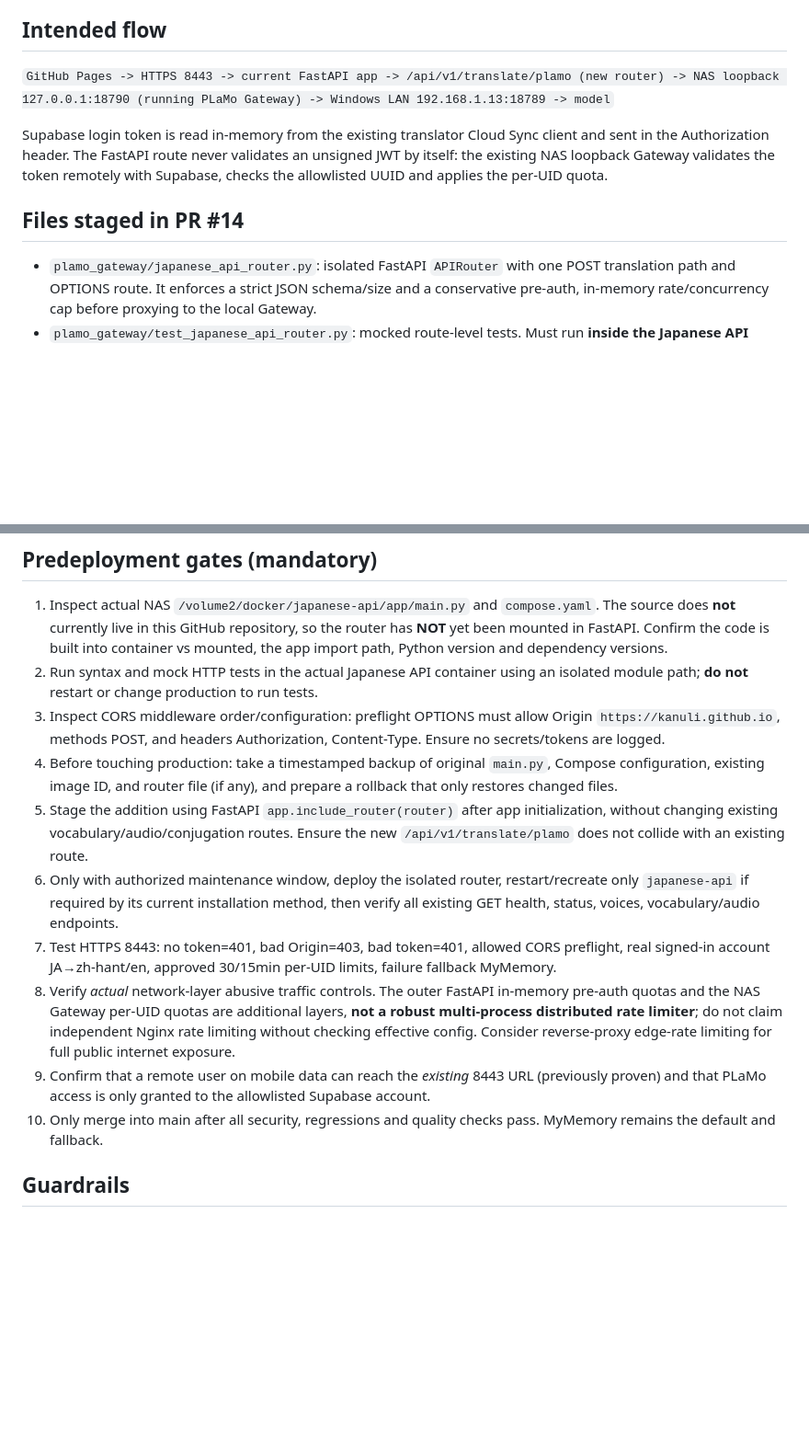
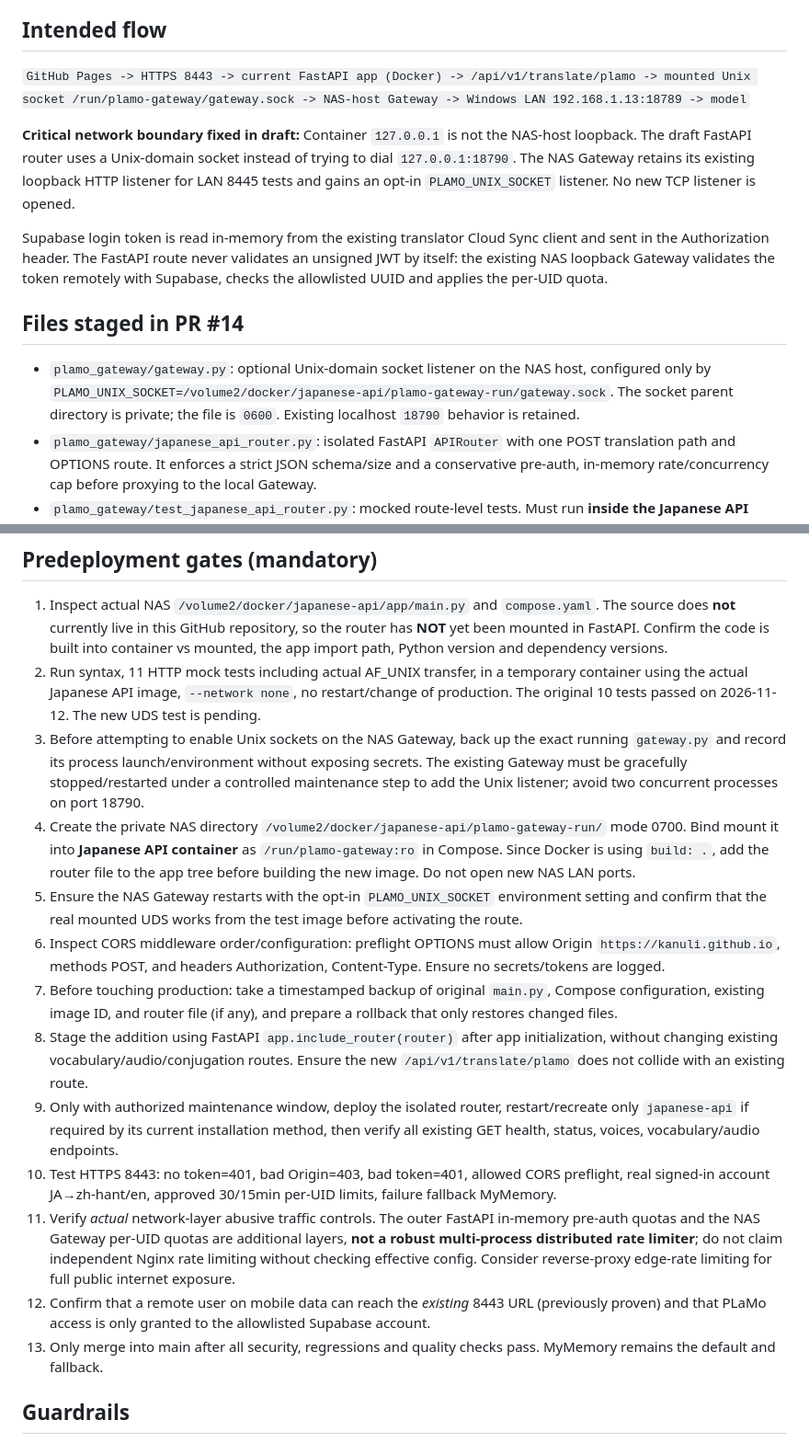
Before and after one commit to kanuli/japanese-vocab-game, a Markdown page: plamo_gateway/8443-integration.md, 2 parts joined by grey strips. Shown at 92% size. GitHub-like rendering; blank space fills up the shorter version.

Commit message:
Document Docker localhost isolation and private UDS bridge for HTTPS 8443 deployment

```diff
--- a/plamo_gateway/8443-integration.md
+++ b/plamo_gateway/8443-integration.md
@@ -8,12 +8,15 @@ iPhone on Wi-Fi successfully reaches the existing `kanu-rustdesk.synology.me:844
 
 ## Intended flow
 
-`GitHub Pages -> HTTPS 8443 -> current FastAPI app -> /api/v1/translate/plamo (new router) -> NAS loopback 127.0.0.1:18790 (running PLaMo Gateway) -> Windows LAN 192.168.1.13:18789 -> model`
+`GitHub Pages -> HTTPS 8443 -> current FastAPI app (Docker) -> /api/v1/translate/plamo -> mounted Unix socket /run/plamo-gateway/gateway.sock -> NAS-host Gateway -> Windows LAN 192.168.1.13:18789 -> model`
+
+**Critical network boundary fixed in draft:** Container `127.0.0.1` is not the NAS-host loopback. The draft FastAPI router uses a Unix-domain socket instead of trying to dial `127.0.0.1:18790`. The NAS Gateway retains its existing loopback HTTP listener for LAN 8445 tests and gains an opt-in `PLAMO_UNIX_SOCKET` listener. No new TCP listener is opened.
 
 Supabase login token is read in-memory from the existing translator Cloud Sync client and sent in the Authorization header. The FastAPI route never validates an unsigned JWT by itself: the existing NAS loopback Gateway validates the token remotely with Supabase, checks the allowlisted UUID and applies the per-UID quota.
 
 ## Files staged in PR #14
 
+- `plamo_gateway/gateway.py`: optional Unix-domain socket listener on the NAS host, configured only by `PLAMO_UNIX_SOCKET=/volume2/docker/japanese-api/plamo-gateway-run/gateway.sock`. The socket parent directory is private; the file is `0600`. Existing localhost `18790` behavior is retained.
 - `plamo_gateway/japanese_api_router.py`: isolated FastAPI `APIRouter` with one POST translation path and OPTIONS route. It enforces a strict JSON schema/size and a conservative pre-auth, in-memory rate/concurrency cap before proxying to the local Gateway.
 - `plamo_gateway/test_japanese_api_router.py`: mocked route-level tests. Must run **inside the Japanese API runtime environment**, not only NAS system Python 3.8.
 - `translator-plamo-config.js`: points to `https://kanu-rustdesk.synology.me:8443/api/v1/translate/plamo` on **staging branch only**. Published GitHub Pages `main` is unchanged.
@@ -22,15 +25,18 @@ Supabase login token is read in-memory from the existing translator Cloud Sync c
 ## Predeployment gates (mandatory)
 
 1. Inspect actual NAS `/volume2/docker/japanese-api/app/main.py` and `compose.yaml`. The source does **not** currently live in this GitHub repository, so the router has **NOT** yet been mounted in FastAPI. Confirm the code is built into container vs mounted, the app import path, Python version and dependency versions.
-2. Run syntax and mock HTTP tests in the actual Japanese API container using an isolated module path; **do not** restart or change production to run tests.
-3. Inspect CORS middleware order/configuration: preflight OPTIONS must allow Origin `https://kanuli.github.io`, methods POST, and headers Authorization, Content-Type. Ensure no secrets/tokens are logged.
-4. Before touching production: take a timestamped backup of original `main.py`, Compose configuration, existing image ID, and router file (if any), and prepare a rollback that only restores changed files.
-5. Stage the addition using FastAPI `app.include_router(router)` after app initialization, without changing existing vocabulary/audio/conjugation routes. Ensure the new `/api/v1/translate/plamo` does not collide with an existing route.
-6. Only with authorized maintenance window, deploy the isolated router, restart/recreate only `japanese-api` if required by its current installation method, then verify all existing GET health, status, voices, vocabulary/audio endpoints.
-7. Test HTTPS 8443: no token=401, bad Origin=403, bad token=401, allowed CORS preflight, real signed-in account JA→zh-hant/en, approved 30/15min per-UID limits, failure fallback MyMemory.
-8. Verify *actual* network-layer abusive traffic controls. The outer FastAPI in-memory pre-auth quotas and the NAS Gateway per-UID quotas are additional layers, **not a robust multi-process distributed rate limiter**; do not claim independent Nginx rate limiting without checking effective config. Consider reverse-proxy edge-rate limiting for full public internet exposure.
-9. Confirm that a remote user on mobile data can reach the *existing* 8443 URL (previously proven) and that PLaMo access is only granted to the allowlisted Supabase account.
-10. Only merge into main after all security, regressions and quality checks pass. MyMemory remains the default and fallback.
+2. Run syntax, 11 HTTP mock tests including actual AF_UNIX transfer, in a temporary container using the actual Japanese API image, `--network none`, no restart/change of production. The original 10 tests passed on 2026-11-12. The new UDS test is pending.
+3. Before attempting to enable Unix sockets on the NAS Gateway, back up the exact running `gateway.py` and record its process launch/environment without exposing secrets. The existing Gateway must be gracefully stopped/restarted under a controlled maintenance step to add the Unix listener; avoid two concurrent processes on port 18790.
+4. Create the private NAS directory `/volume2/docker/japanese-api/plamo-gateway-run/` mode 0700. Bind mount it into **Japanese API container** as `/run/plamo-gateway:ro` in Compose. Since Docker is using `build: .`, add the router file to the app tree before building the new image. Do not open new NAS LAN ports.
+5. Ensure the NAS Gateway restarts with the opt-in `PLAMO_UNIX_SOCKET` environment setting and confirm that the real mounted UDS works from the test image before activating the route.
+6. Inspect CORS middleware order/configuration: preflight OPTIONS must allow Origin `https://kanuli.github.io`, methods POST, and headers Authorization, Content-Type. Ensure no secrets/tokens are logged.
+7. Before touching production: take a timestamped backup of original `main.py`, Compose configuration, existing image ID, and router file (if any), and prepare a rollback that only restores changed files.
+8. Stage the addition using FastAPI `app.include_router(router)` after app initialization, without changing existing vocabulary/audio/conjugation routes. Ensure the new `/api/v1/translate/plamo` does not collide with an existing route.
+9. Only with authorized maintenance window, deploy the isolated router, restart/recreate only `japanese-api` if required by its current installation method, then verify all existing GET health, status, voices, vocabulary/audio endpoints.
+10. Test HTTPS 8443: no token=401, bad Origin=403, bad token=401, allowed CORS preflight, real signed-in account JA→zh-hant/en, approved 30/15min per-UID limits, failure fallback MyMemory.
+11. Verify *actual* network-layer abusive traffic controls. The outer FastAPI in-memory pre-auth quotas and the NAS Gateway per-UID quotas are additional layers, **not a robust multi-process distributed rate limiter**; do not claim independent Nginx rate limiting without checking effective config. Consider reverse-proxy edge-rate limiting for full public internet exposure.
+12. Confirm that a remote user on mobile data can reach the *existing* 8443 URL (previously proven) and that PLaMo access is only granted to the allowlisted Supabase account.
+13. Only merge into main after all security, regressions and quality checks pass. MyMemory remains the default and fallback.
 
 ## Guardrails
 
```
